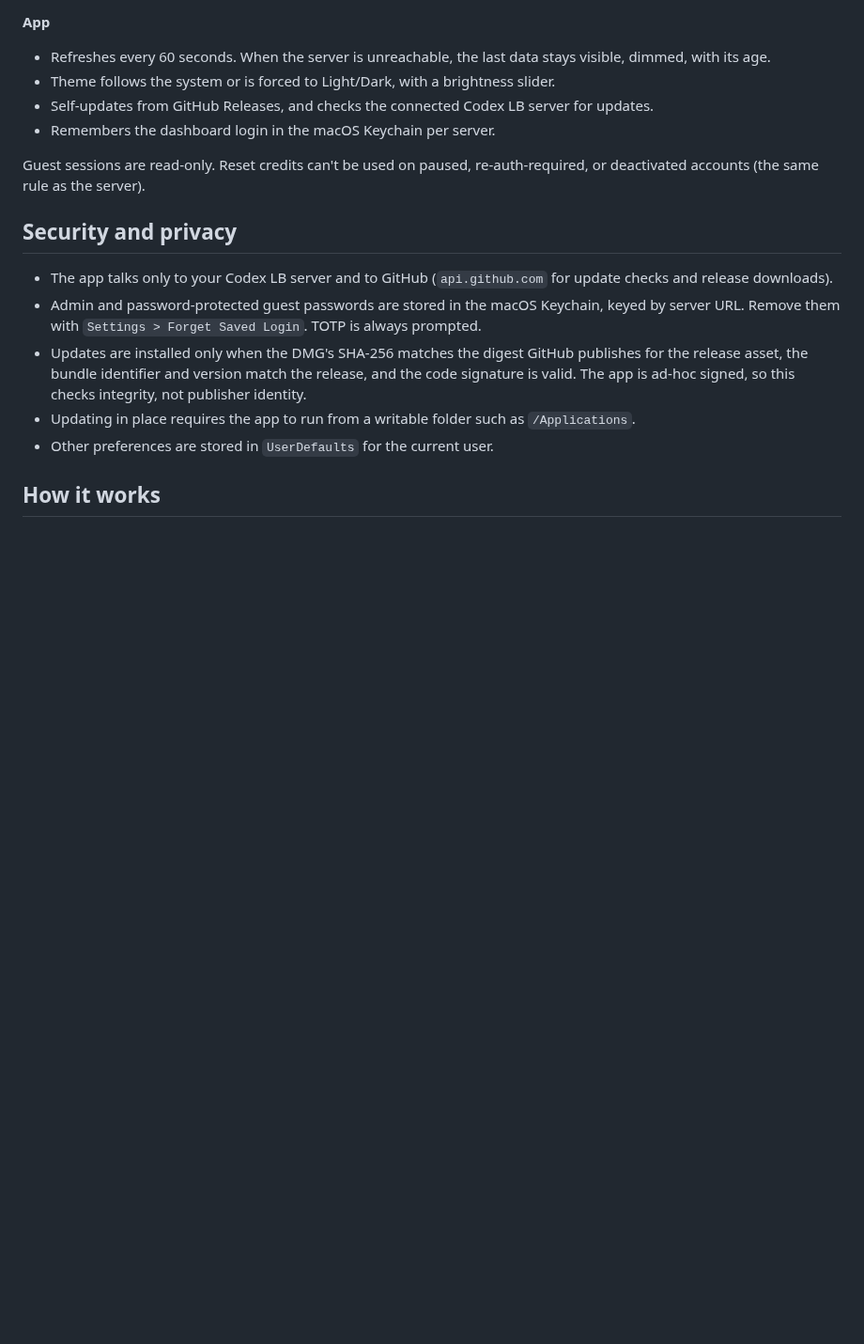
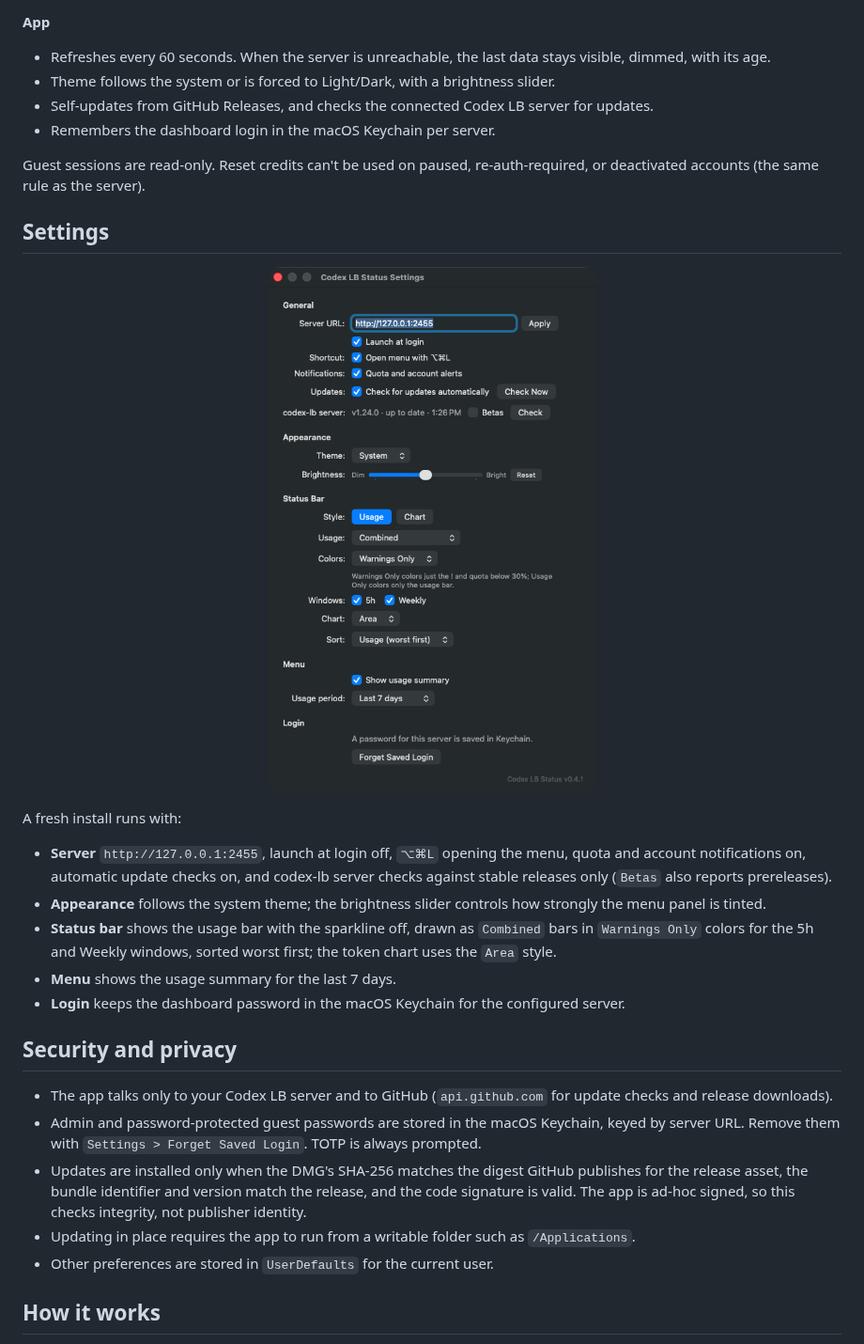
Before and after one commit to sm1ee/codex-lb-statusbar, a Markdown page: README.md, the part around the change. Shown at 94% size. GitHub-like rendering; pictures changed too: assets/settings-v0.4.1.png (added); blank space fills up the shorter version.

```diff
--- a/README.md
+++ b/README.md
@@ -67,6 +67,20 @@ Requires macOS 13 or later and a running Codex LB server. After installing, the
 
 Guest sessions are read-only. Reset credits can't be used on paused, re-auth-required, or deactivated accounts (the same rule as the server).
 
+## Settings
+
+<p align="center">
+  <img src="assets/settings-v0.4.1.png" width="520" alt="Settings window with the default options">
+</p>
+
+A fresh install runs with:
+
+- **Server** `http://127.0.0.1:2455`, launch at login off, `⌥⌘L` opening the menu, quota and account notifications on, automatic update checks on, and codex-lb server checks against stable releases only (`Betas` also reports prereleases).
+- **Appearance** follows the system theme; the brightness slider controls how strongly the menu panel is tinted.
+- **Status bar** shows the usage bar with the sparkline off, drawn as `Combined` bars in `Warnings Only` colors for the 5h and Weekly windows, sorted worst first; the token chart uses the `Area` style.
+- **Menu** shows the usage summary for the last 7 days.
+- **Login** keeps the dashboard password in the macOS Keychain for the configured server.
+
 ## Security and privacy
 
 - The app talks only to your Codex LB server and to GitHub (`api.github.com` for update checks and release downloads).
```
Also changed, not shown: 2 other files.
